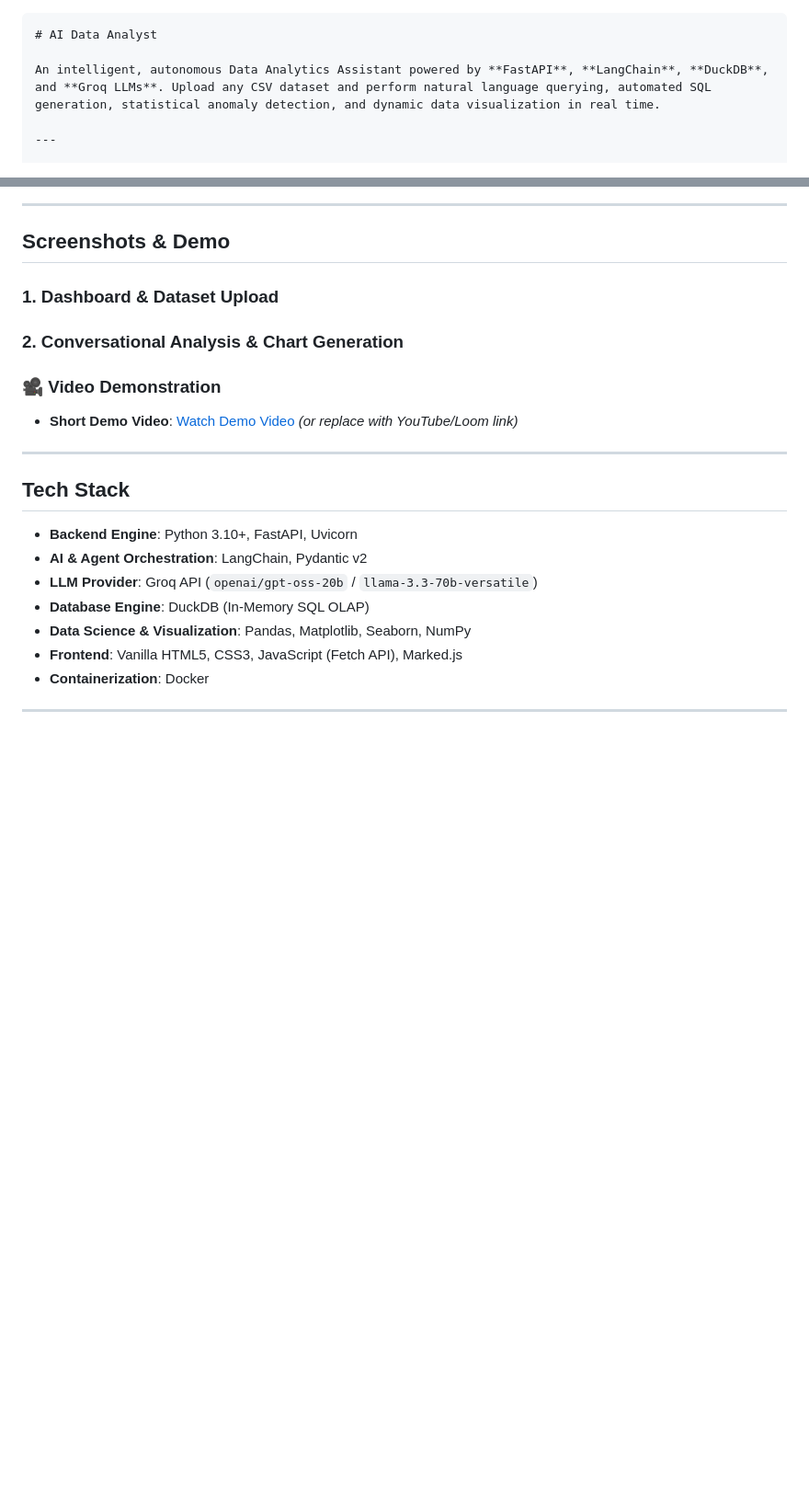
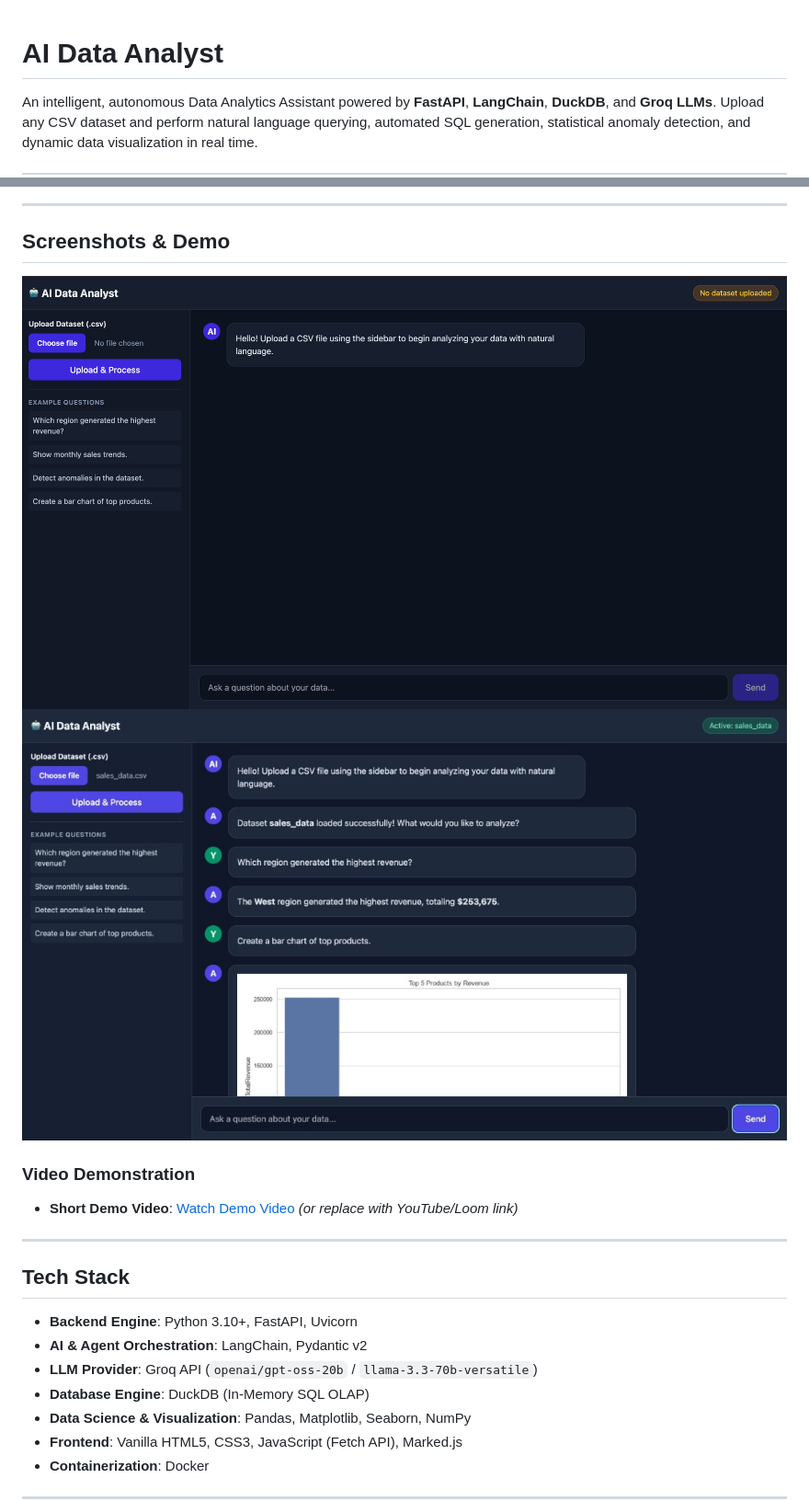
Before and after one commit to vanig245/AI-powered-Data-Analyst, a Markdown page: README.md, 2 parts joined by grey strips. Shown at 92% size. Drawn GitHub-style; pictures changed too: image-1.png (added), image.png (added); blank space fills up the shorter version.

````diff
--- a/README.md
+++ b/README.md
@@ -1,4 +1,3 @@
-```markdown
 # AI Data Analyst
 
 An intelligent, autonomous Data Analytics Assistant powered by **FastAPI**, **LangChain**, **DuckDB**, and **Groq LLMs**. Upload any CSV dataset and perform natural language querying, automated SQL generation, statistical anomaly detection, and dynamic data visualization in real time.
@@ -40,12 +39,11 @@ graph TD
 
 ## Screenshots & Demo
 
+![alt text](image.png)
+![alt text](image-1.png)
 
-### 1. Dashboard & Dataset Upload
+### Video Demonstration
 
-### 2. Conversational Analysis & Chart Generation
-
-### 🎥 Video Demonstration
 
 * **Short Demo Video**: [Watch Demo Video](https://www.google.com/search?q=docs/demo.mp4) *(or replace with YouTube/Loom link)*
 
````
Also changed, not shown: other parts of README.md (+0 -2 lines).
